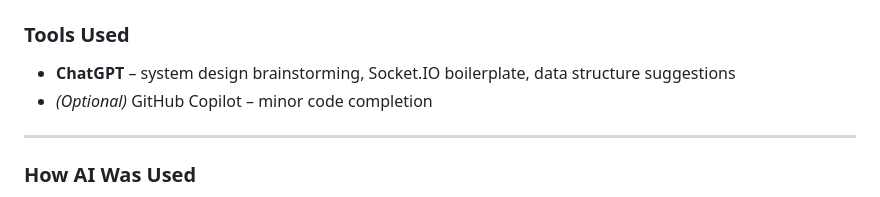
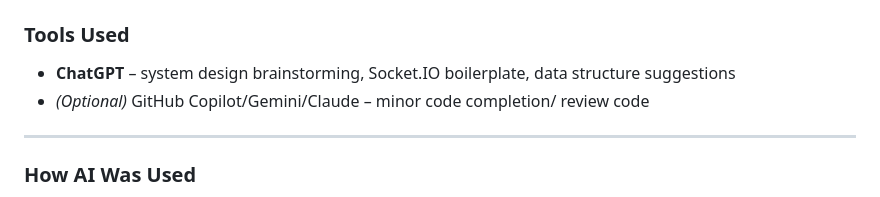
Before and after one commit to conghuy1992/quiz-server, a Markdown page: README.md, the part around the change. Drawn GitHub-style.

Commit message:
Update AI tools section in README

```diff
--- a/README.md
+++ b/README.md
@@ -145,7 +145,7 @@ You can open `public/client.html` in multiple browser tabs to simulate multiple
 ### Tools Used
 
 * **ChatGPT** – system design brainstorming, Socket.IO boilerplate, data structure suggestions
-* *(Optional)* GitHub Copilot – minor code completion
+* *(Optional)* GitHub Copilot/Gemini/Claude – minor code completion/ review code
 
 ---
 
```
